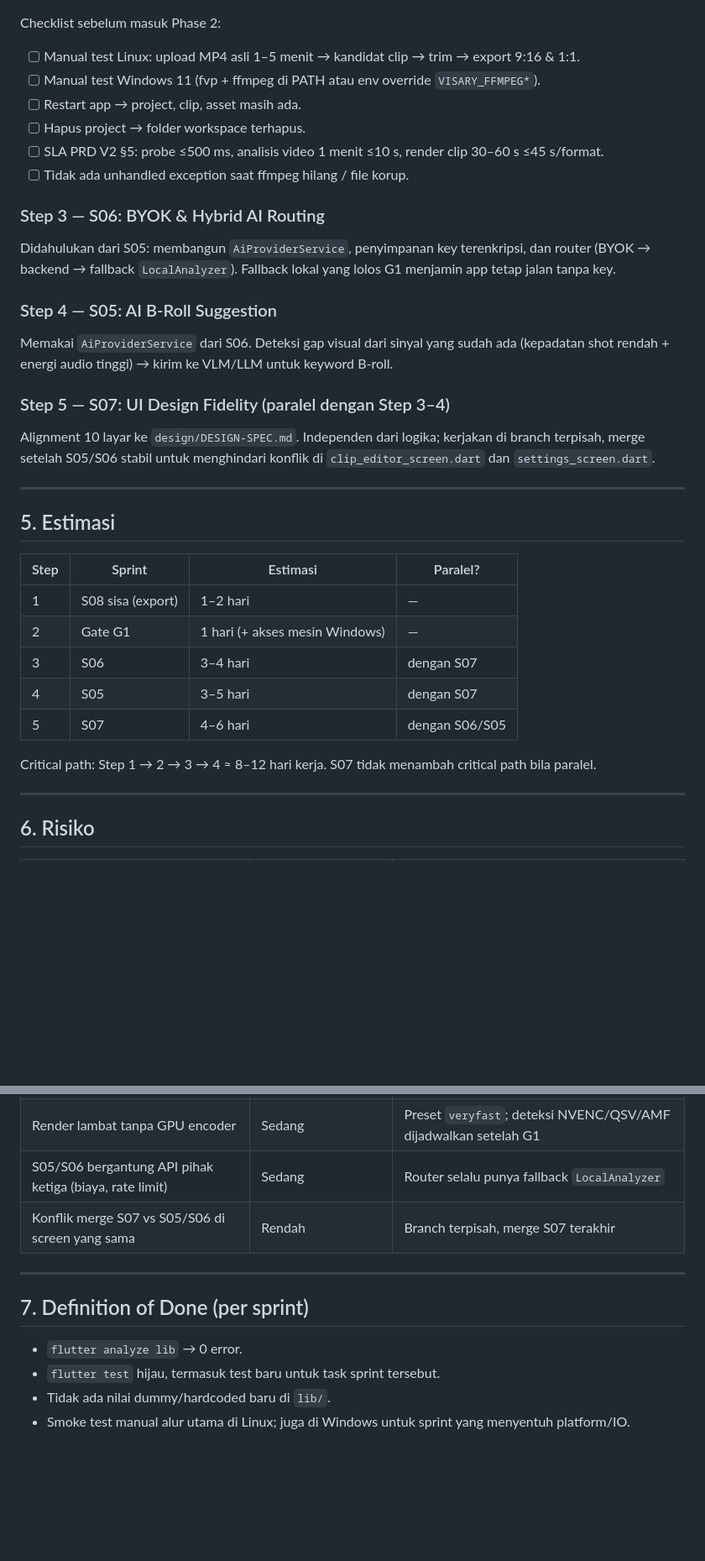
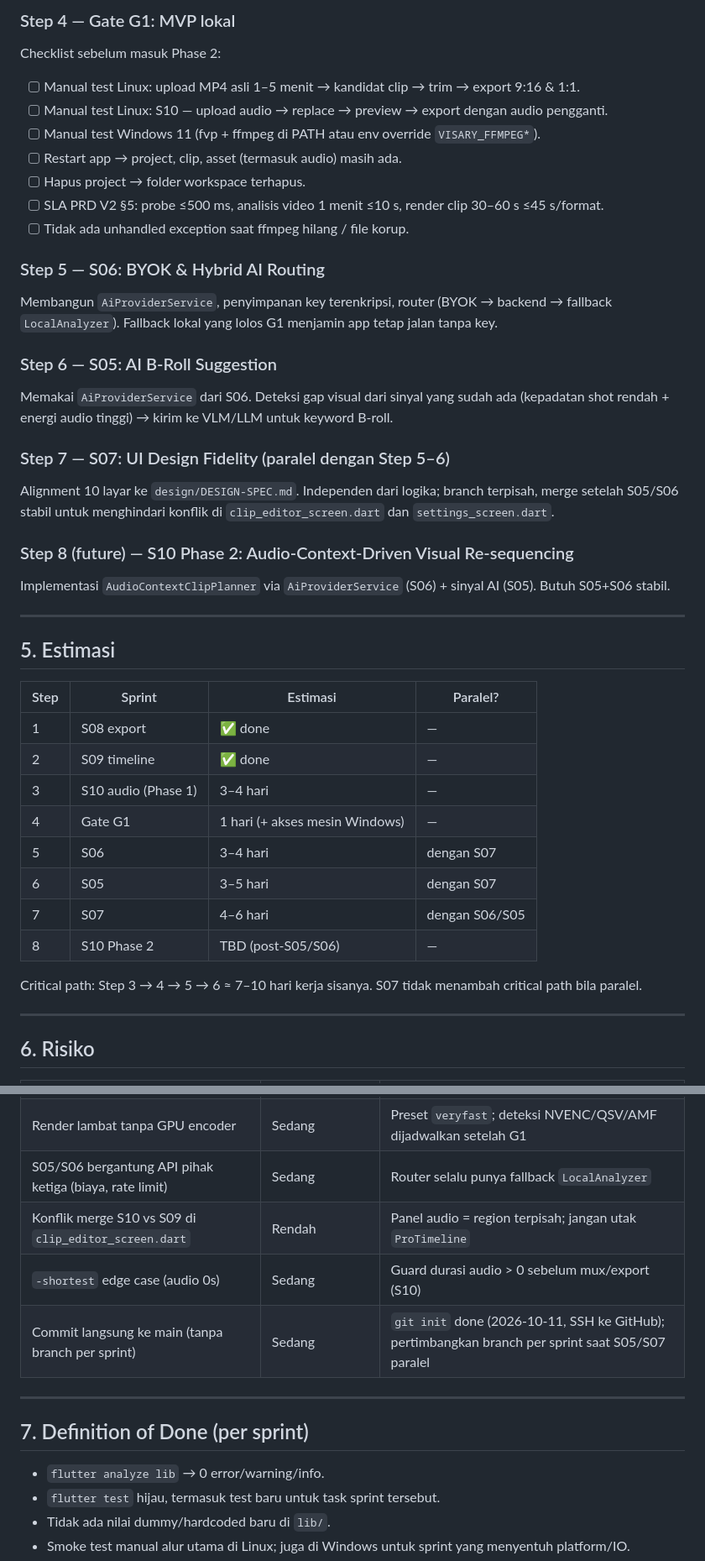
Before and after one commit to FarhanRzl/Visary-project, a Markdown page: docs/EXECUTION-ORDER-PRD.md, 2 parts joined by grey strips. Shown at 84% size. GitHub-like rendering; blank space fills up the shorter version.

```diff
--- a/docs/EXECUTION-ORDER-PRD.md
+++ b/docs/EXECUTION-ORDER-PRD.md
@@ -82,19 +98,24 @@ Exit criteria: export dari UI menghasilkan `.mp4` valid 1080x1920 / 1080x1080; t
+### Step 4 — Gate G1: MVP lokal
 Checklist sebelum masuk Phase 2:
 - [ ] Manual test Linux: upload MP4 asli 1–5 menit → kandidat clip → trim → export 9:16 & 1:1.
+- [ ] Manual test Linux: S10 — upload audio → replace → preview → export dengan audio pengganti.
 - [ ] Manual test Windows 11 (fvp + ffmpeg di PATH atau env override `VISARY_FFMPEG*`).
-- [ ] Restart app → project, clip, asset masih ada.
+- [ ] Restart app → project, clip, asset (termasuk audio) masih ada.
 - [ ] Hapus project → folder workspace terhapus.
 - [ ] SLA PRD V2 §5: probe ≤500 ms, analisis video 1 menit ≤10 s, render clip 30–60 s ≤45 s/format.
 - [ ] Tidak ada unhandled exception saat ffmpeg hilang / file korup.
 
-### Step 3 — S06: BYOK & Hybrid AI Routing
-Didahulukan dari S05: membangun `AiProviderService`, penyimpanan key terenkripsi, dan router (BYOK → backend → fallback `LocalAnalyzer`). Fallback lokal yang lolos G1 menjamin app tetap jalan tanpa key.
+### Step 5 — S06: BYOK & Hybrid AI Routing
+Membangun `AiProviderService`, penyimpanan key terenkripsi, router (BYOK → backend → fallback `LocalAnalyzer`). Fallback lokal yang lolos G1 menjamin app tetap jalan tanpa key.
 
-### Step 4 — S05: AI B-Roll Suggestion
+### Step 6 — S05: AI B-Roll Suggestion
 Memakai `AiProviderService` dari S06. Deteksi gap visual dari sinyal yang sudah ada (kepadatan shot rendah + energi audio tinggi) → kirim ke VLM/LLM untuk keyword B-roll.
 
-### Step 5 — S07: UI Design Fidelity (paralel dengan Step 3–4)
-Alignment 10 layar ke `design/DESIGN-SPEC.md`. Independen dari logika; kerjakan di branch terpisah, merge setelah S05/S06 stabil untuk menghindari konflik di `clip_editor_screen.dart` dan `settings_screen.dart`.
+### Step 7 — S07: UI Design Fidelity (paralel dengan Step 5–6)
+Alignment 10 layar ke `design/DESIGN-SPEC.md`. Independen dari logika; branch terpisah, merge setelah S05/S06 stabil untuk menghindari konflik di `clip_editor_screen.dart` dan `settings_screen.dart`.
+
+### Step 8 (future) — S10 Phase 2: Audio-Context-Driven Visual Re-sequencing
+Implementasi `AudioContextClipPlanner` via `AiProviderService` (S06) + sinyal AI (S05). Butuh S05+S06 stabil.
 
 ---
 
@@ -102,13 +123,16 @@ Alignment 10 layar ke `design/DESIGN-SPEC.md`. Independen dari logika; kerjakan
 
 | Step | Sprint | Estimasi | Paralel? |
 |------|--------|----------|----------|
-| 1 | S08 sisa (export) | 1–2 hari | — |
-| 2 | Gate G1 | 1 hari (+ akses mesin Windows) | — |
-| 3 | S06 | 3–4 hari | dengan S07 |
-| 4 | S05 | 3–5 hari | dengan S07 |
-| 5 | S07 | 4–6 hari | dengan S06/S05 |
+| 1 | S08 export | ✅ done | — |
+| 2 | S09 timeline | ✅ done | — |
+| 3 | S10 audio (Phase 1) | 3–4 hari | — |
+| 4 | Gate G1 | 1 hari (+ akses mesin Windows) | — |
+| 5 | S06 | 3–4 hari | dengan S07 |
+| 6 | S05 | 3–5 hari | dengan S07 |
+| 7 | S07 | 4–6 hari | dengan S06/S05 |
+| 8 | S10 Phase 2 | TBD (post-S05/S06) | — |
 
-Critical path: Step 1 → 2 → 3 → 4 ≈ 8–12 hari kerja. S07 tidak menambah critical path bila paralel.
+Critical path: Step 3 → 4 → 5 → 6 ≈ 7–10 hari kerja sisanya. S07 tidak menambah critical path bila paralel.
 
 ---
 
@@ -119,13 +143,15 @@ Critical path: Step 1 → 2 → 3 → 4 ≈ 8–12 hari kerja. S07 tidak menamba
 | Windows belum pernah dites (fvp/libmdk, path ffmpeg) | Tinggi — target platform utama | Wajib di Gate G1; bundel `ffmpeg.exe` di samping exe + env override |
 | Render lambat tanpa GPU encoder | Sedang | Preset `veryfast`; deteksi NVENC/QSV/AMF dijadwalkan setelah G1 |
 | S05/S06 bergantung API pihak ketiga (biaya, rate limit) | Sedang | Router selalu punya fallback `LocalAnalyzer` |
-| Konflik merge S07 vs S05/S06 di screen yang sama | Rendah | Branch terpisah, merge S07 terakhir |
+| Konflik merge S10 vs S09 di `clip_editor_screen.dart` | Rendah | Panel audio = region terpisah; jangan utak `ProTimeline` |
+| `-shortest` edge case (audio 0s) | Sedang | Guard durasi audio > 0 sebelum mux/export (S10) |
+| Commit langsung ke main (tanpa branch per sprint) | Sedang | `git init` done (2026-10-11, SSH ke GitHub); pertimbangkan branch per sprint saat S05/S07 paralel |
 
 ---
 
 ## 7. Definition of Done (per sprint)
 
-- `flutter analyze lib` → 0 error.
+- `flutter analyze lib` → 0 error/warning/info.
 - `flutter test` hijau, termasuk test baru untuk task sprint tersebut.
 - Tidak ada nilai dummy/hardcoded baru di `lib/`.
 - Smoke test manual alur utama di Linux; juga di Windows untuk sprint yang menyentuh platform/IO.
```
Also changed, not shown: other parts of docs/EXECUTION-ORDER-PRD.md (+41 -25 lines).
